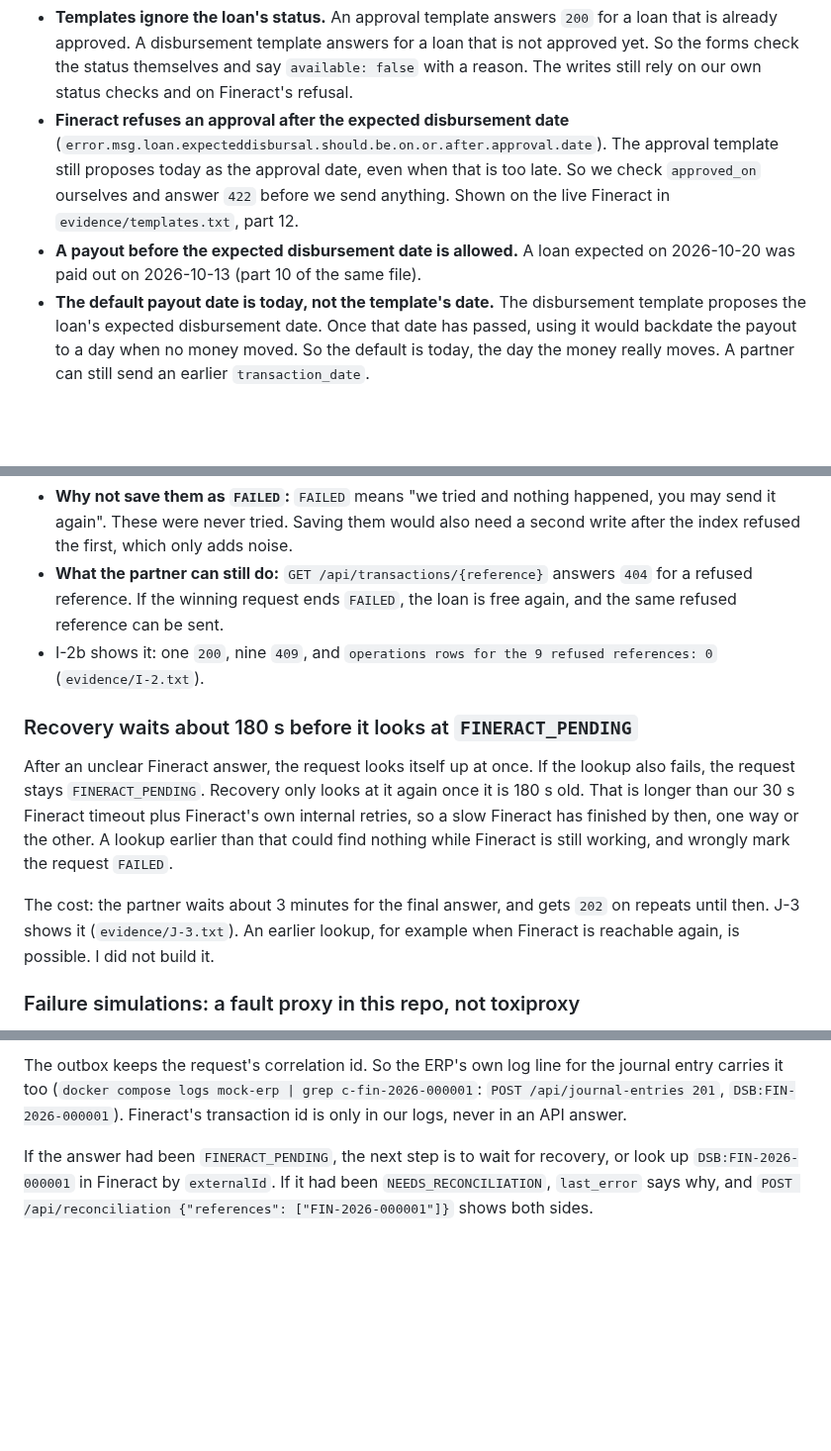
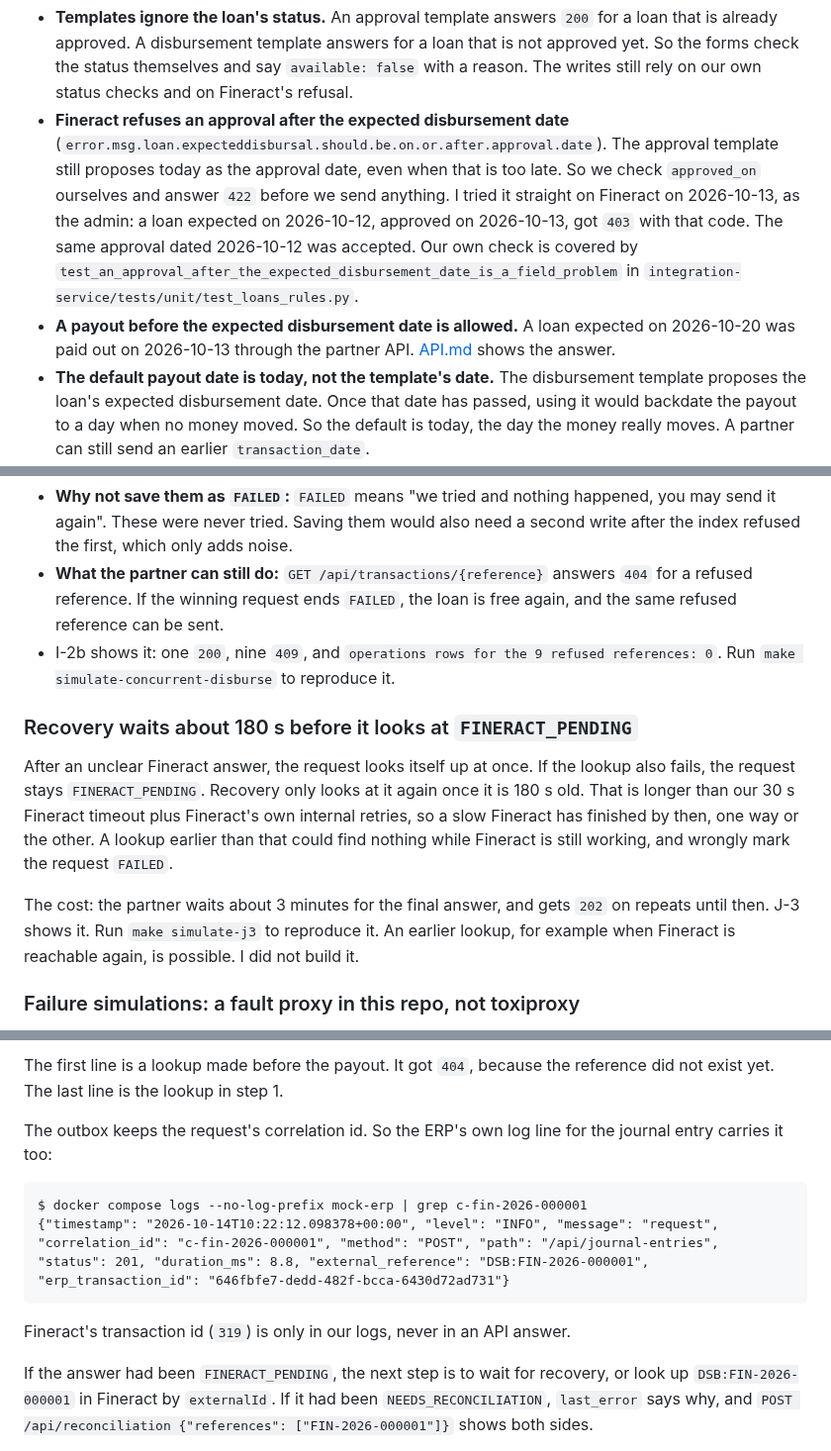
Before and after one commit to wmnjuguna/Inkomoko-Interview, a Markdown page: DECISIONS.md, 3 parts joined by grey strips. Shown at 99% size. GitHub-like rendering; blank space fills up the shorter version.

````diff
--- a/DECISIONS.md
+++ b/DECISIONS.md
@@ -220,8 +220,8 @@ What each step reads:
 What I learned about the templates on Fineract 1.15.0:
 
 - **Templates ignore the loan's status.** An approval template answers `200` for a loan that is already approved. A disbursement template answers for a loan that is not approved yet. So the forms check the status themselves and say `available: false` with a reason. The writes still rely on our own status checks and on Fineract's refusal.
-- **Fineract refuses an approval after the expected disbursement date** (`error.msg.loan.expecteddisbursal.should.be.on.or.after.approval.date`). The approval template still proposes today as the approval date, even when that is too late. So we check `approved_on` ourselves and answer `422` before we send anything. Shown on the live Fineract in `evidence/templates.txt`, part 12.
-- **A payout before the expected disbursement date is allowed.** A loan expected on 2026-10-20 was paid out on 2026-10-13 (part 10 of the same file).
+- **Fineract refuses an approval after the expected disbursement date** (`error.msg.loan.expecteddisbursal.should.be.on.or.after.approval.date`). The approval template still proposes today as the approval date, even when that is too late. So we check `approved_on` ourselves and answer `422` before we send anything. I tried it straight on Fineract on 2026-10-13, as the admin: a loan expected on 2026-10-12, approved on 2026-10-13, got `403` with that code. The same approval dated 2026-10-12 was accepted. Our own check is covered by `test_an_approval_after_the_expected_disbursement_date_is_a_field_problem` in `integration-service/tests/unit/test_loans_rules.py`.
+- **A payout before the expected disbursement date is allowed.** A loan expected on 2026-10-20 was paid out on 2026-10-13 through the partner API. [API.md](API.md) shows the answer.
 - **The default payout date is today, not the template's date.** The disbursement template proposes the loan's expected disbursement date. Once that date has passed, using it would backdate the payout to a day when no money moved. So the default is today, the day the money really moves. A partner can still send an earlier `transaction_date`.
 - **Payment types include Fineract's own.** The repayment template lists `Money Transfer` and also two system-defined types used for Fineract's own adjustments (refund and chargeback). We accept only the partner types. The others get `422`.
 
@@ -342,13 +342,13 @@ The partial unique index `operations_one_live_disbursement` allows one live disb
 
 - **Why not save them as `FAILED`:** `FAILED` means "we tried and nothing happened, you may send it again". These were never tried. Saving them would also need a second write after the index refused the first, which only adds noise.
 - **What the partner can still do:** `GET /api/transactions/{reference}` answers `404` for a refused reference. If the winning request ends `FAILED`, the loan is free again, and the same refused reference can be sent.
-- I-2b shows it: one `200`, nine `409`, and `operations rows for the 9 refused references: 0` (`evidence/I-2.txt`).
+- I-2b shows it: one `200`, nine `409`, and `operations rows for the 9 refused references: 0`. Run `make simulate-concurrent-disburse` to reproduce it.
 
 ### Recovery waits about 180 s before it looks at `FINERACT_PENDING`
 
 After an unclear Fineract answer, the request looks itself up at once. If the lookup also fails, the request stays `FINERACT_PENDING`. Recovery only looks at it again once it is 180 s old. That is longer than our 30 s Fineract timeout plus Fineract's own internal retries, so a slow Fineract has finished by then, one way or the other. A lookup earlier than that could find nothing while Fineract is still working, and wrongly mark the request `FAILED`.
 
-The cost: the partner waits about 3 minutes for the final answer, and gets `202` on repeats until then. J-3 shows it (`evidence/J-3.txt`). An earlier lookup, for example when Fineract is reachable again, is possible. I did not build it.
+The cost: the partner waits about 3 minutes for the final answer, and gets `202` on repeats until then. J-3 shows it. Run `make simulate-j3` to reproduce it. An earlier lookup, for example when Fineract is reachable again, is possible. I did not build it.
 
 ### Failure simulations: a fault proxy in this repo, not toxiproxy
 
@@ -484,6 +492,15 @@ GET /api/transactions/FIN-2026-000001
 ```
 
-The outbox keeps the request's correlation id. So the ERP's own log line for the journal entry carries it too (`docker compose logs mock-erp | grep c-fin-2026-000001`: `POST /api/journal-entries 201`, `DSB:FIN-2026-000001`). Fineract's transaction id is only in our logs, never in an API answer.
+The first line is a lookup made before the payout. It got `404`, because the reference did not exist yet. The last line is the lookup in step 1.
+
+The outbox keeps the request's correlation id. So the ERP's own log line for the journal entry carries it too:
+
+```
+$ docker compose logs --no-log-prefix mock-erp | grep c-fin-2026-000001
+{"timestamp": "2026-10-14T10:22:12.098378+00:00", "level": "INFO", "message": "request", "correlation_id": "c-fin-2026-000001", "method": "POST", "path": "/api/journal-entries", "status": 201, "duration_ms": 8.8, "external_reference": "DSB:FIN-2026-000001", "erp_transaction_id": "646fbfe7-dedd-482f-bcca-6430d72ad731"}
+```
+
+Fineract's transaction id (`319`) is only in our logs, never in an API answer.
 
 If the answer had been `FINERACT_PENDING`, the next step is to wait for recovery, or look up `DSB:FIN-2026-000001` in Fineract by `externalId`. If it had been `NEEDS_RECONCILIATION`, `last_error` says why, and `POST /api/reconciliation {"references": ["FIN-2026-000001"]}` shows both sides.
 
````
Also changed, not shown: other parts of DECISIONS.md (+21 -13 lines).
